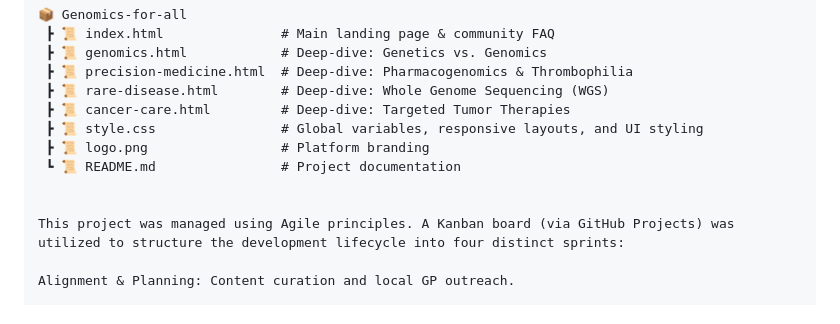
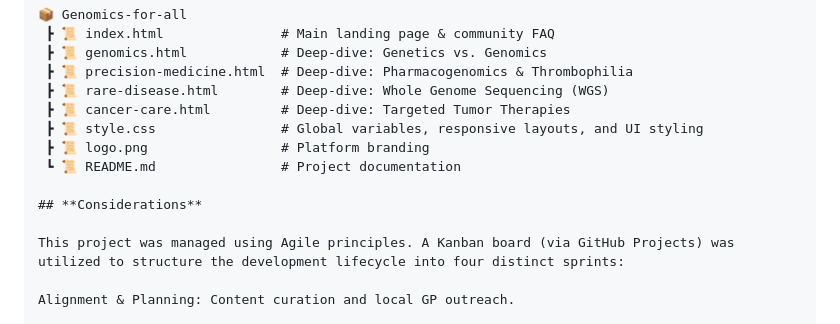
Before and after one commit to marinaflausino/Genomics-for-all, a Markdown page: README.md, the part around the change. Drawn GitHub-style.

Commit message:
Add project management considerations section
Added a section on project management considerations using Agile principles.

Signed-off-by: Marina Flausino <82187049+marinaflausino@users.noreply.github.com>

```diff
--- a/README.md
+++ b/README.md
@@ -30,6 +30,7 @@ This project was developed utilizing clean, native web technologies without heav
  ┣ 📜 logo.png                 # Platform branding
  ┗ 📜 README.md                # Project documentation
 
+## **Considerations**
 
 This project was managed using Agile principles. A Kanban board (via GitHub Projects) was utilized to structure the development lifecycle into four distinct sprints:
 
```
